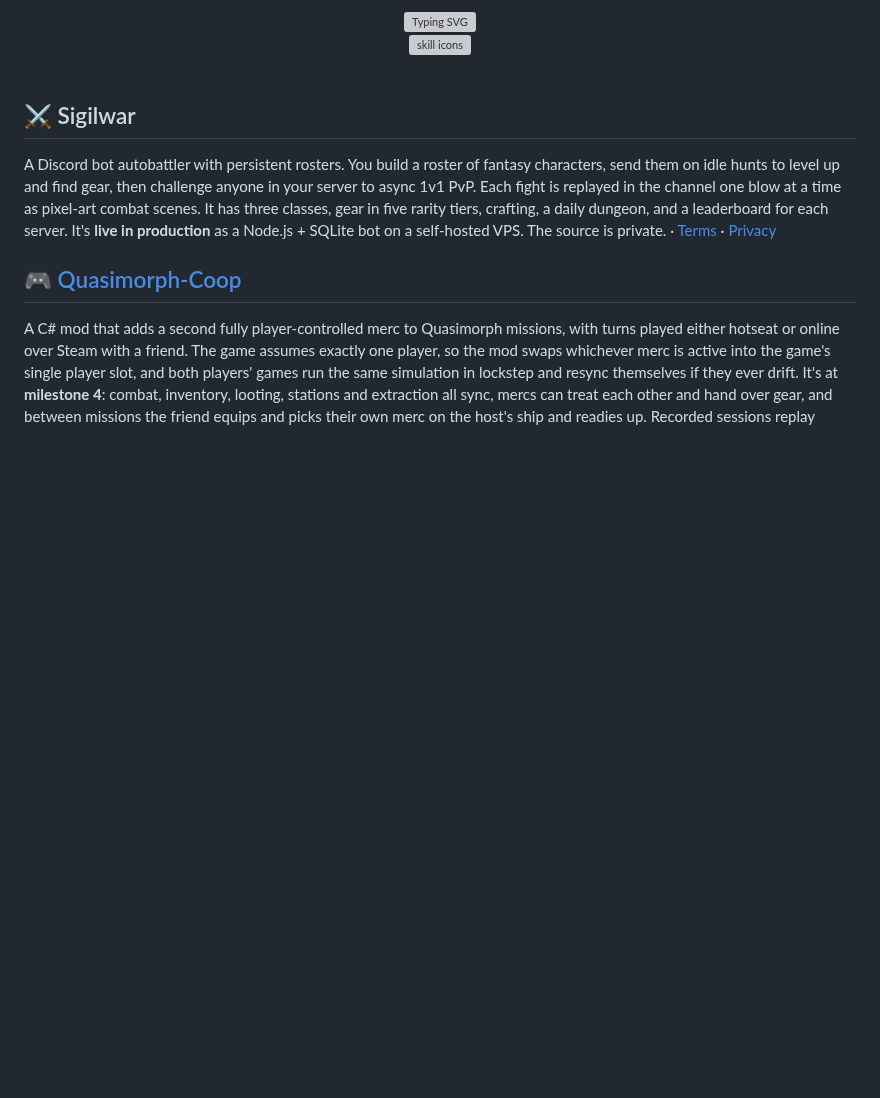
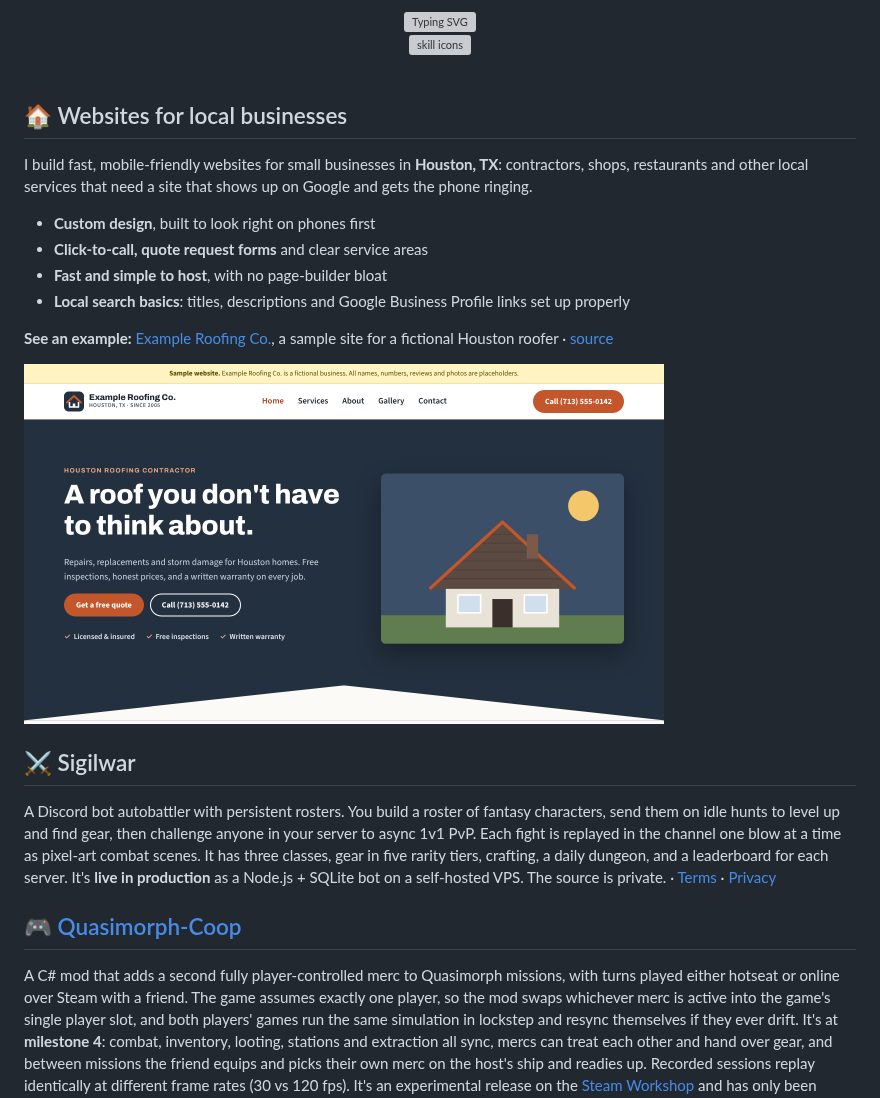
Before and after one commit to Quarles99/Quarles99, a Markdown page: README.md, the part around one of its changes. Rendered like a GitHub page; pictures changed too: assets/roofing-example.png (added); blank space fills up the shorter version; grey boxes are pictures that could not be loaded.

Commit message:
Add websites for local businesses section to profile README
Co-Authored-By: Claude Opus 5.5 <noreply@anthropic.com>
Claude-Session: https://claude.ai/code/session_0116prSJ2jUgfptJhK6dT3XB

```diff
--- a/README.md
+++ b/README.md
@@ -11,3 +11,17 @@
 </div>
 
 <br>
+
+## 🏠 Websites for local businesses
+
+I build fast, mobile-friendly websites for small businesses in **Houston, TX**: contractors, shops, restaurants and other local services that need a site that shows up on Google and gets the phone ringing.
+
+- **Custom design**, built to look right on phones first
+- **Click-to-call, quote request forms** and clear service areas
+- **Fast and simple to host**, with no page-builder bloat
+- **Local search basics**: titles, descriptions and Google Business Profile links set up properly
+
+**See an example:** [Example Roofing Co.](https://quarles99.github.io/roofing-website-example/), a sample site for a fictional Houston roofer · [source](https://github.com/Quarles99/roofing-website-example)
+
+<a href="https://quarles99.github.io/roofing-website-example/"><img src="assets/roofing-example.png" alt="Screenshot of the Example Roofing Co. sample website" width="640" /></a>
+
```
Also changed, not shown: other parts of README.md (+2 -1 lines).
